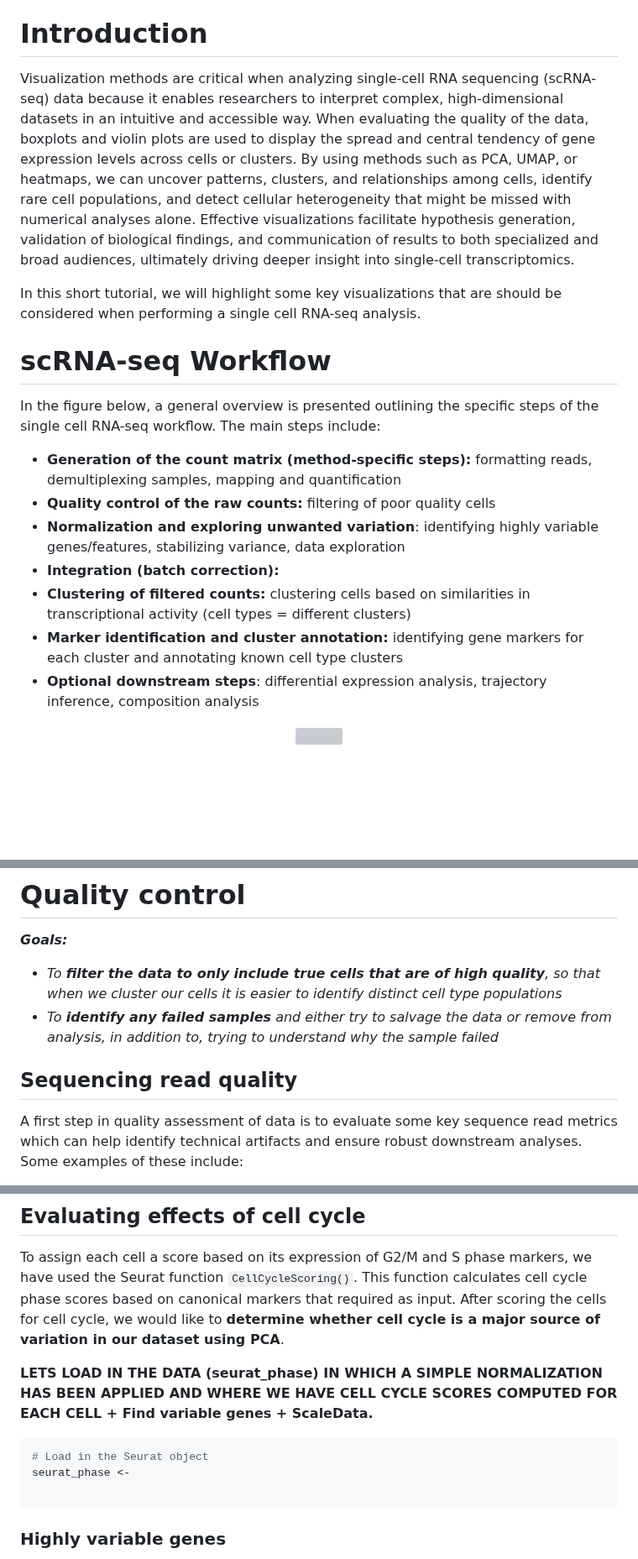
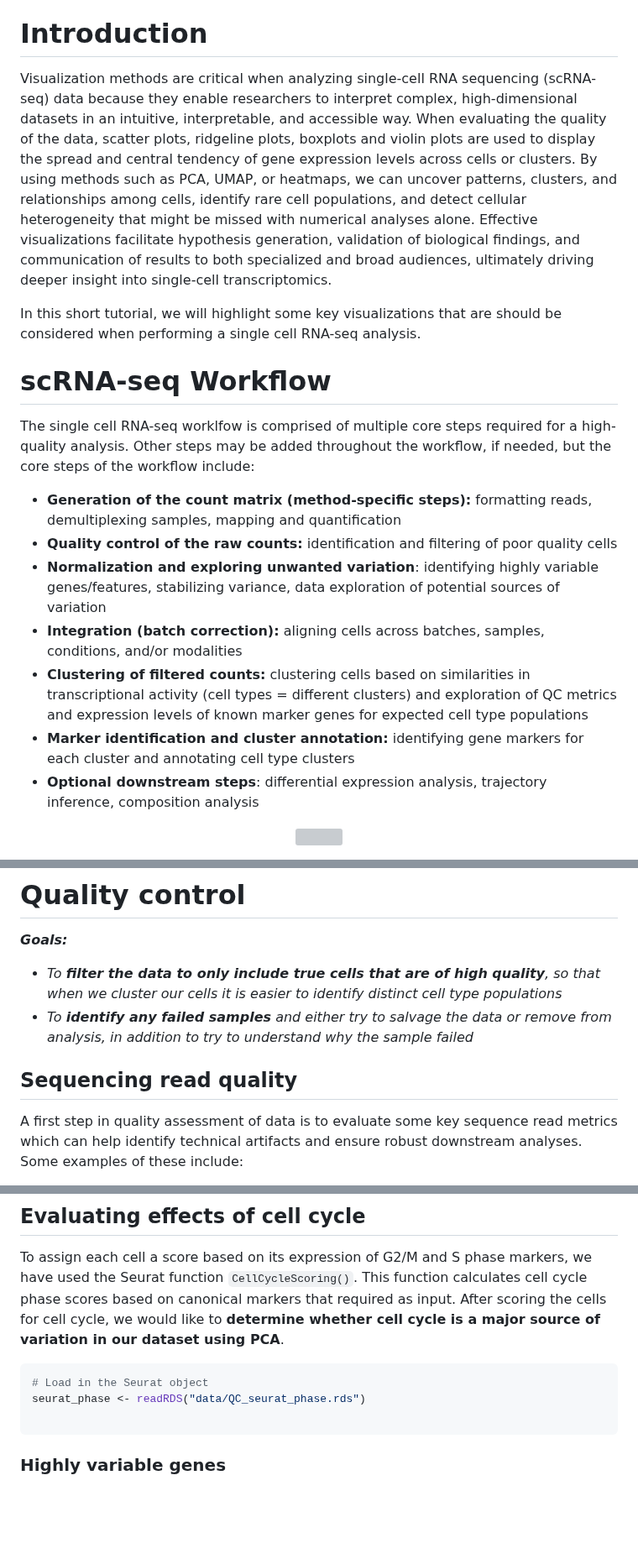
Before and after one commit to hbctraining/FoG_scRNA-seq_viz, a Markdown page: FoG_scRNAseq_viz.md, 3 parts joined by grey strips. Shown at 84% size. Rendered like a GitHub page; blank space fills up the shorter version; grey boxes are pictures that could not be loaded.

Commit message:
Update FoG_scRNAseq_viz.md
Adding edits and seurat_phase code

````diff
--- a/FoG_scRNAseq_viz.md
+++ b/FoG_scRNAseq_viz.md
@@ -5,19 +5,20 @@ _**By: Mary Piper (Pfizer) and Meeta Mistry (Harvard Chan Bioinformatics Core)**
 _**Materials adapted from the [Harvard Chan Bioinformatics Core's single-cell RNA-seq workshop](https://hbctraining.github.io/Intro-to-scRNAseq/schedule/links-to-lessons.html)**_
 
 # Introduction
-Visualization methods are critical when analyzing single-cell RNA sequencing (scRNA-seq) data because it enables researchers to interpret complex, high-dimensional datasets in an intuitive and accessible way. When evaluating the quality of the data, boxplots and violin plots are used to display the spread and central tendency of gene expression levels across cells or clusters. By using methods such as PCA, UMAP, or heatmaps, we can uncover patterns, clusters, and relationships among cells, identify rare cell populations, and detect cellular heterogeneity that might be missed with numerical analyses alone. Effective visualizations facilitate hypothesis generation, validation of biological findings, and communication of results to both specialized and broad audiences, ultimately driving deeper insight into single-cell transcriptomics.
+Visualization methods are critical when analyzing single-cell RNA sequencing (scRNA-seq) data because they enable researchers to interpret complex, high-dimensional datasets in an intuitive, interpretable, and accessible way. When evaluating the quality of the data, scatter plots, ridgeline plots, boxplots and violin plots are used to display the spread and central tendency of gene expression levels across cells or clusters. By using methods such as PCA, UMAP, or heatmaps, we can uncover patterns, clusters, and relationships among cells, identify rare cell populations, and detect cellular heterogeneity that might be missed with numerical analyses alone. Effective visualizations facilitate hypothesis generation, validation of biological findings, and communication of results to both specialized and broad audiences, ultimately driving deeper insight into single-cell transcriptomics.
 
 In this short tutorial, we will highlight some key visualizations that are should be considered when performing a single cell RNA-seq analysis.
 
 # scRNA-seq Workflow
-In the figure below, a general overview is presented outlining the specific steps of the single cell RNA-seq workflow. The main steps include:
+
+The single cell RNA-seq worklfow is comprised of multiple core steps required for a high-quality analysis. Other steps may be added throughout the workflow, if needed, but the core steps of the workflow include:
 
 - **Generation of the count matrix (method-specific steps):** formatting reads, demultiplexing samples, mapping and quantification
-- **Quality control of the raw counts:** filtering of poor quality cells
-- **Normalization and exploring unwanted variation**: identifying highly variable genes/features, stabilizing variance, data exploration
-- **Integration (batch correction):**
-- **Clustering of filtered counts:** clustering cells based on similarities in transcriptional activity (cell types = different clusters)
-- **Marker identification and cluster annotation:** identifying gene markers for each cluster and annotating known cell type clusters
+- **Quality control of the raw counts:** identification and filtering of poor quality cells
+- **Normalization and exploring unwanted variation**: identifying highly variable genes/features, stabilizing variance, data exploration of potential sources of variation
+- **Integration (batch correction):** aligning cells across batches, samples, conditions, and/or modalities
+- **Clustering of filtered counts:** clustering cells based on similarities in transcriptional activity (cell types = different clusters) and exploration of QC metrics and expression levels of known marker genes for expected cell type populations
+- **Marker identification and cluster annotation:** identifying gene markers for each cluster and annotating cell type clusters
 - **Optional downstream steps**: differential expression analysis, trajectory inference, composition analysis
 
 <p align="center">
@@ -39,9 +40,10 @@ _**Image credit:** Luecken, MD and Theis, FJ. Current best practices in single
 _**Goals:**_
 
  - _To **filter the data to only include true cells that are of high quality**, so that when we cluster our cells it is easier to identify distinct cell type populations_
- - _To **identify any failed samples** and either try to salvage the data or remove from analysis, in addition to, trying to understand why the sample failed_
+ - _To **identify any failed samples** and either try to salvage the data or remove from analysis, in addition to try to understand why the sample failed_
 
 ## Sequencing read quality
+
 A first step in quality assessment of data is to evaluate some key sequence read metrics which can help identify technical artifacts and ensure robust downstream analyses. Some examples of these include:
 
 * **Mean Reads per Cell**: the total number of sequenced reads divided by the number of cells. 10X recommends a minimum of 20,000 read pairs per cell.
@@ -175,11 +178,9 @@ Before we make any comparisons across cells, we will **apply a simple normalizat
 
 To assign each cell a score based on its expression of G2/M and S phase markers, we have used the Seurat function `CellCycleScoring()`. This function calculates cell cycle phase scores based on canonical markers that required as input. After scoring the cells for cell cycle, we would like to **determine whether cell cycle is a major source of variation in our dataset using PCA**.
 
-**LETS LOAD IN THE DATA (seurat_phase) IN WHICH A SIMPLE NORMALIZATION HAS BEEN APPLIED AND WHERE WE HAVE CELL CYCLE SCORES COMPUTED FOR EACH CELL + Find variable genes + ScaleData.**
-
 ```r
 # Load in the Seurat object
-seurat_phase <-
+seurat_phase <- readRDS("data/QC_seurat_phase.rds")
 
 ```
 
````
Also changed, not shown: other parts of FoG_scRNAseq_viz.md (+1 -0 lines).
